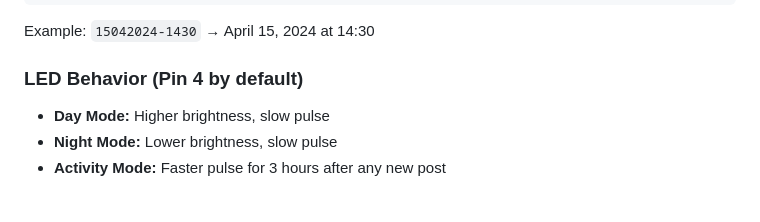
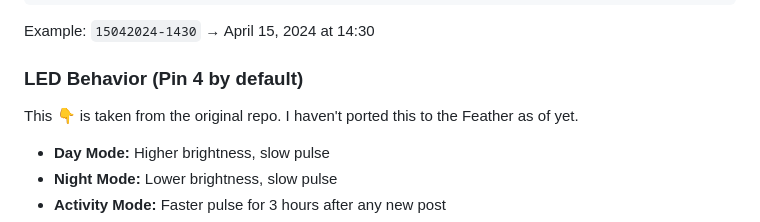
Before and after one commit to easykraken/dead-reckoning, a Markdown page: README.md, the part around the change. GitHub-like rendering; blank space fills up the shorter version.

Commit message:
readme: LED Behavior

```diff
--- a/README.md
+++ b/README.md
@@ -127,6 +127,9 @@ DDMMYYYY-HHMM
 Example: `15042024-1430` → April 15, 2024 at 14:30
 
 ### LED Behavior (Pin 4 by default)
+
+This 👇 is taken from the original repo. I haven't ported this to the Feather as of yet.
+
 - **Day Mode:** Higher brightness, slow pulse
 - **Night Mode:** Lower brightness, slow pulse
 - **Activity Mode:** Faster pulse for 3 hours after any new post
```
